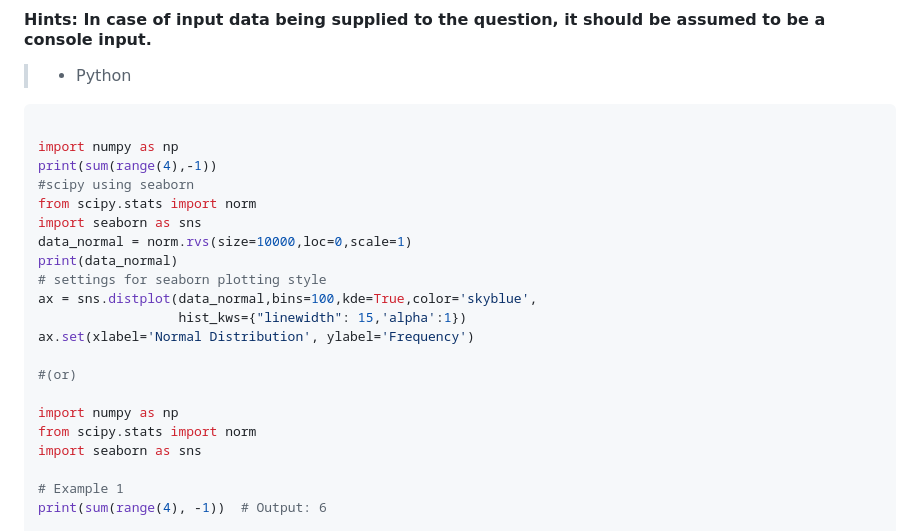
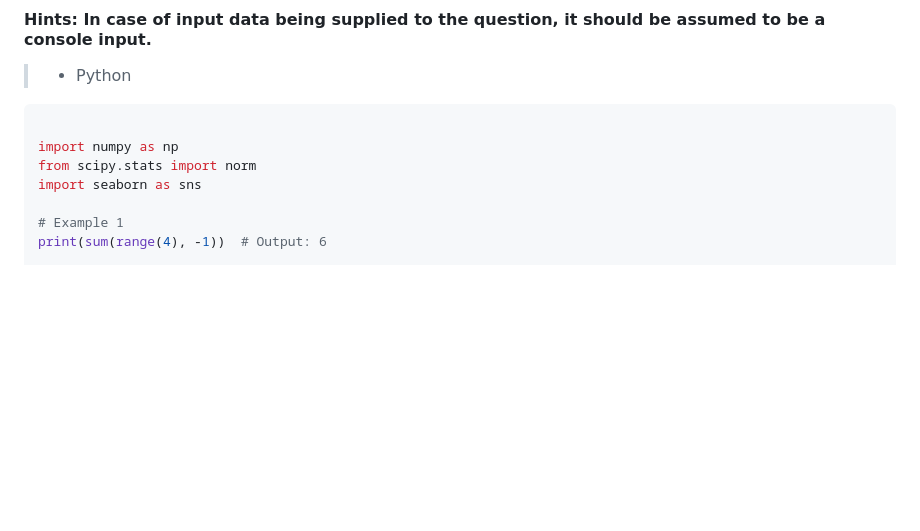
Before and after one commit to chrisbin95/Data-Science-IIHT, a Markdown page: README.md, the part around the change. GitHub-like rendering; blank space fills up the shorter version.

Commit message:
Update README.md
initial commit

````diff
--- a/README.md
+++ b/README.md
@@ -741,20 +741,6 @@ print("Valid passwords:", ",".join(valid_passwords))
 ```python
 
 import numpy as np
-print(sum(range(4),-1))
-#scipy using seaborn
-from scipy.stats import norm
-import seaborn as sns
-data_normal = norm.rvs(size=10000,loc=0,scale=1)
-print(data_normal)
-# settings for seaborn plotting style
-ax = sns.distplot(data_normal,bins=100,kde=True,color='skyblue',
-                  hist_kws={"linewidth": 15,'alpha':1})
-ax.set(xlabel='Normal Distribution', ylabel='Frequency')
-
-#(or)
-
-import numpy as np
 from scipy.stats import norm
 import seaborn as sns
 
````
